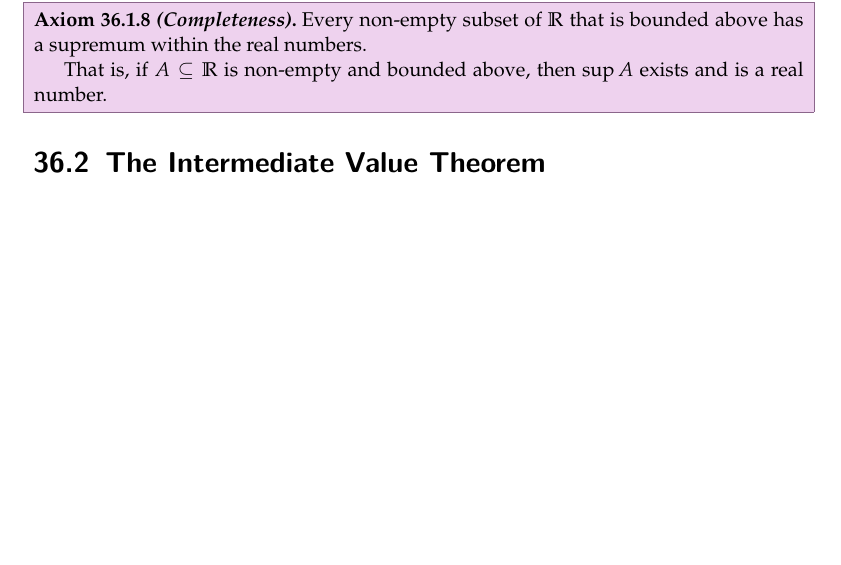
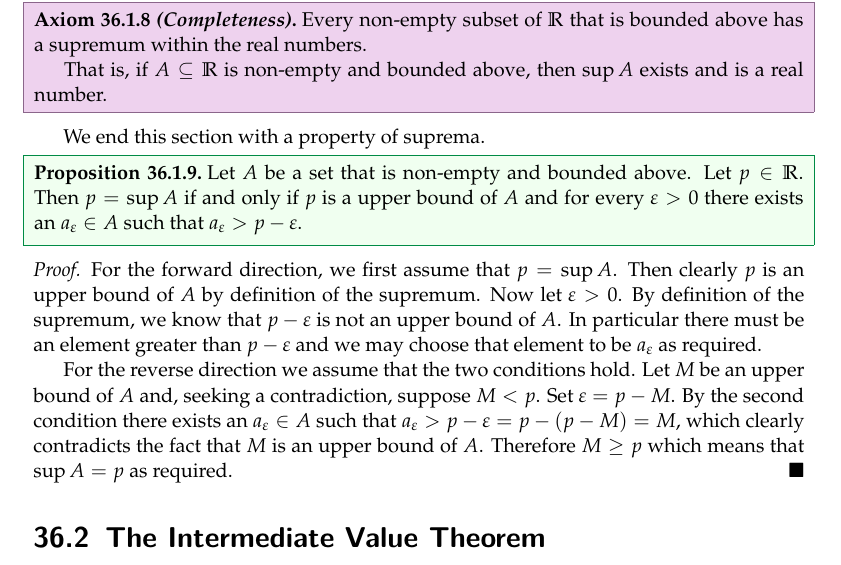
Before and after one commit to PhotonicGluon/Abstract-Algebra-Book, a LaTeX thesis (book.tex, which reads part4/fta.tex, preamble.tex): part of page 3 of 3, cut so that both start at the same text, the shorter picture padded with empty space. Compiled offline with pdfLaTeX.

Commit message:
Add one more result about suprema

```diff
--- a/part4/fta.tex
+++ b/part4/fta.tex
@@ -56,11 +56,21 @@ It would be nice to define the `tightest' interval that contains a subset. That
 
 For the two examples we are able to find the supremum, and that it is a real number. Actually, in the definition of the supremum and infimum, we did not assume that they are actually real numbers. We correct for this oversight by stating the Completeness axiom.
 
-\begin{axiom}[Completeness]\index{axiom!completeness}
+\begin{axiom}[Completeness]\index{axiom!completeness}\label{axiom-completeness}
     Every non-empty subset of $\R$ that is bounded above has a supremum within the real numbers.
 
     That is, if $A \subseteq \R$ is non-empty and bounded above, then $\sup A$ exists and is a real number.
 \end{axiom}
+
+We end this section with a property of suprema.
+\begin{proposition}\label{prop-identifying-suprema}
+    Let $A$ be a set that is non-empty and bounded above. Let $p \in \R$. Then $p = \sup A$ if and only if $p$ is a upper bound of $A$ and for every $\epsilon > 0$ there exists an $a_\epsilon \in A$ such that $a_\epsilon > p - \epsilon$.
+\end{proposition}
+\begin{proof}
+    For the forward direction, we first assume that $p = \sup A$. Then clearly $p$ is an upper bound of $A$ by definition of the supremum. Now let $\epsilon > 0$. By definition of the supremum, we know that $p - \epsilon$ is not an upper bound of $A$. In particular there must be an element greater than $p - \epsilon$ and we may choose that element to be $a_\epsilon$ as required.
+
+    For the reverse direction we assume that the two conditions hold. Let $M$ be an upper bound of $A$ and, seeking a contradiction, suppose $M < p$. Set $\epsilon = p - M$. By the second condition there exists an $a_\epsilon \in A $ such that $a_\epsilon > p - \epsilon = p - (p - M) = M$, which clearly contradicts the fact that $M$ is an upper bound of $A$. Therefore $M \geq p$ which means that $\sup A = p$ as required.
+\end{proof}
 
 \section{The Intermediate Value Theorem}
 % TODO: Add
--- a/preamble.tex
+++ b/preamble.tex
@@ -131,6 +131,9 @@
 % Symbols redefinitions
 \let\oldemptyset\emptyset
 \let\emptyset\varnothing
+
+\let\oldepsilon\epsilon
+\let\epsilon\varepsilon
 
 \let\totient\varphi
 
```
Also changed, not shown: part0/logic.tex (+1 -1 lines).
